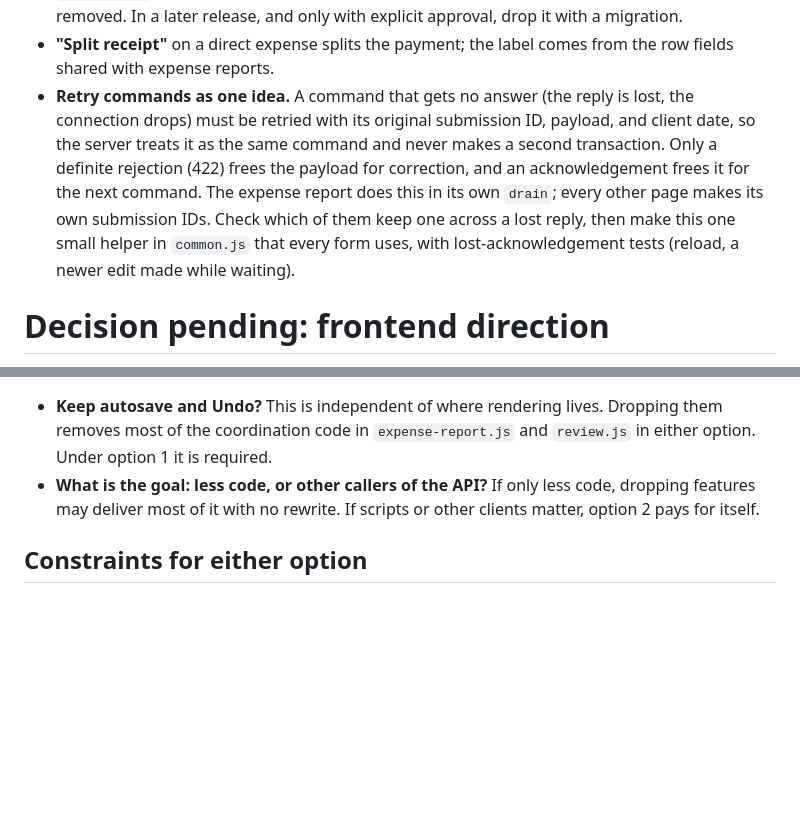
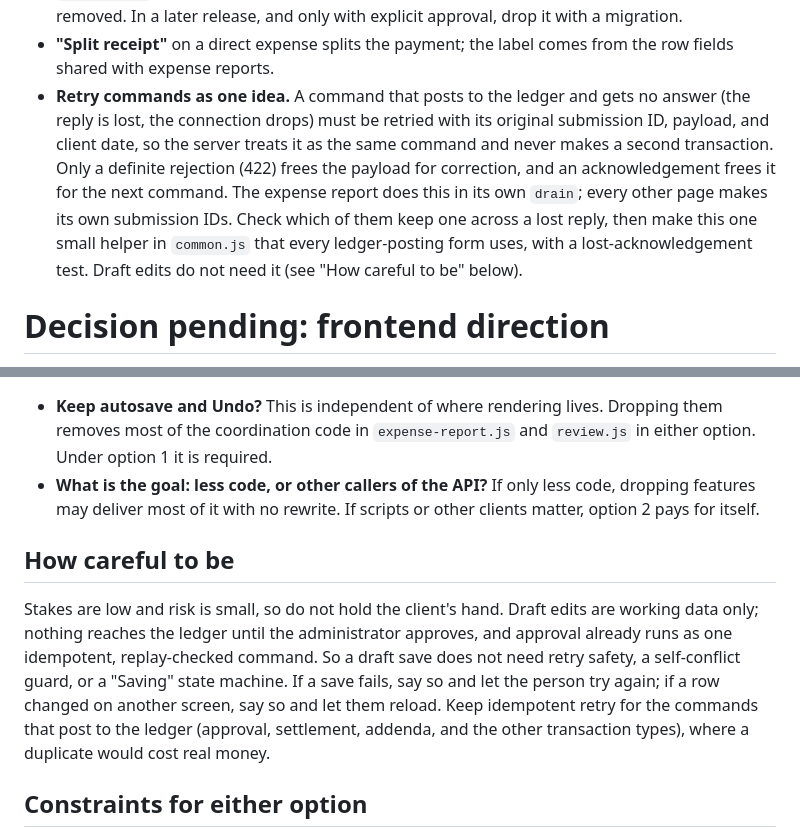
Before and after one commit to charlieboardman/cash-27, a Markdown page: TODO.md, 2 parts joined by grey strips. GitHub-like rendering; blank space fills up the shorter version.

Commit message:
Say in TODO how careful to be with draft saves

```diff
--- a/TODO.md
+++ b/TODO.md
@@ -15,15 +15,16 @@
   approval, drop it with a migration.
 - **"Split receipt"** on a direct expense splits the payment; the label comes
   from the row fields shared with expense reports.
-- **Retry commands as one idea.** A command that gets no answer (the reply is
-  lost, the connection drops) must be retried with its original submission ID,
-  payload, and client date, so the server treats it as the same command and
-  never makes a second transaction. Only a definite rejection (422) frees the
-  payload for correction, and an acknowledgement frees it for the next
-  command. The expense report does this in its own `drain`; every other page
-  makes its own submission IDs. Check which of them keep one across a lost
-  reply, then make this one small helper in `common.js` that every form uses,
-  with lost-acknowledgement tests (reload, a newer edit made while waiting).
+- **Retry commands as one idea.** A command that posts to the ledger and gets
+  no answer (the reply is lost, the connection drops) must be retried with its
+  original submission ID, payload, and client date, so the server treats it as
+  the same command and never makes a second transaction. Only a definite
+  rejection (422) frees the payload for correction, and an acknowledgement frees
+  it for the next command. The expense report does this in its own `drain`;
+  every other page makes its own submission IDs. Check which of them keep one
+  across a lost reply, then make this one small helper in `common.js` that every
+  ledger-posting form uses, with a lost-acknowledgement test. Draft edits do not
+  need it (see "How careful to be" below).
 
 # Decision pending: frontend direction
 
@@ -94,6 +95,17 @@ the larger code. It only gets smaller if features also go (see below).
   code, dropping features may deliver most of it with no rewrite. If scripts or
   other clients matter, option 2 pays for itself.
 
+## How careful to be
+
+Stakes are low and risk is small, so do not hold the client's hand. Draft edits
+are working data only; nothing reaches the ledger until the administrator
+approves, and approval already runs as one idempotent, replay-checked command.
+So a draft save does not need retry safety, a self-conflict guard, or a "Saving"
+state machine. If a save fails, say so and let the person try again; if a row
+changed on another screen, say so and let them reload. Keep idempotent retry
+for the commands that post to the ledger (approval, settlement, addenda, and the
+other transaction types), where a duplicate would cost real money.
+
 ## Constraints for either option
 
 - The server stays authoritative for money; the client never decides a balance.
```
